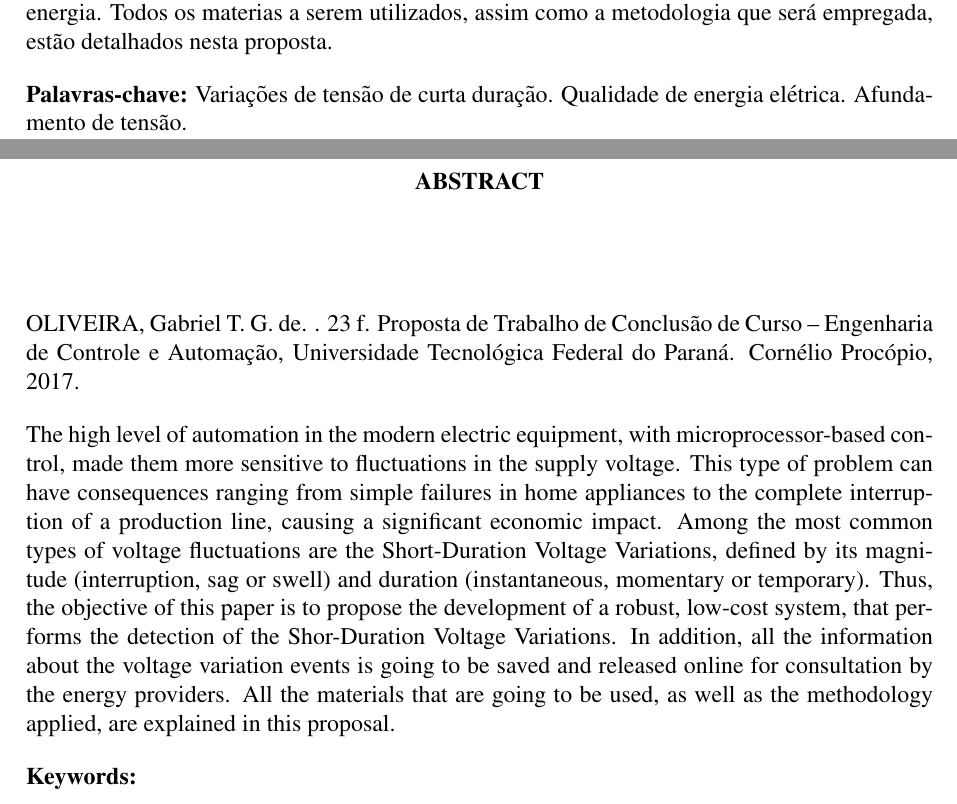
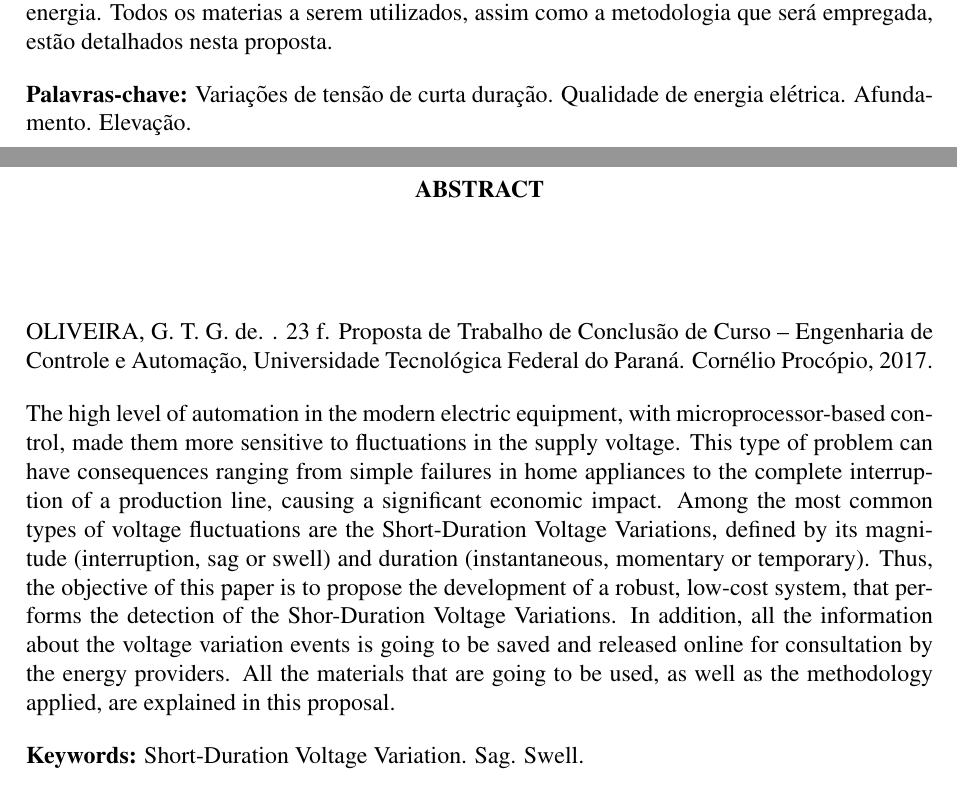
Before and after one commit to GrazianoGabriel/utfpr-PropostaTCC, a LaTeX thesis (TCC_Proposta/modelo_utfpr.tex): two parts of pages 3 and 4 of 24, joined at a grey line, cut so that both start at the same text. Compiled offline with pdfLaTeX; the source files are stored in an older character set and shown here as Unicode; a LaTeX package or settings file that is missing is left out.

Commit message:
Update #15

```diff
--- a/TCC_Proposta/modelo_utfpr.tex
+++ b/TCC_Proposta/modelo_utfpr.tex
@@ -56,10 +56,10 @@
 %\title{Title in English} % titulo do trabalho em ingles
 
 \autor{Gabriel Teixeira Graziano de Oliveira} % autor do trabalho
-\cita{OLIVEIRA, Gabriel T. G. de} % sobrenome (maiusculas), nome do autor do trabalho
+\cita{OLIVEIRA, G. T. G. de} % sobrenome (maiusculas), nome do autor do trabalho
 
-\palavraschave{Variações de tensão de curta duração. Qualidade de energia elétrica. Afundamento de tensão.} % palavras-chave do trabalho
-\keywords{} % palavras-chave do trabalho em ingles
+\palavraschave{Variações de tensão de curta duração. Qualidade de energia elétrica. Afundamento. Elevação.} % palavras-chave do trabalho
+\keywords{Short-Duration Voltage Variation. Sag. Swell.} % palavras-chave do trabalho em ingles
 
 \comentario{\UTFPRdocumentodata\ de graduação do curso de Engenharia de Controle e Automação da \ABNTinstituicaodata\ - UTFPR, como requisito parcial para obten\c{c}\~ao do grau de Engenheiro de Controle e Automação.}
 
```
Also changed, not shown: TCC_Proposta/modelo_utfpr.pdf, 2 other files.
